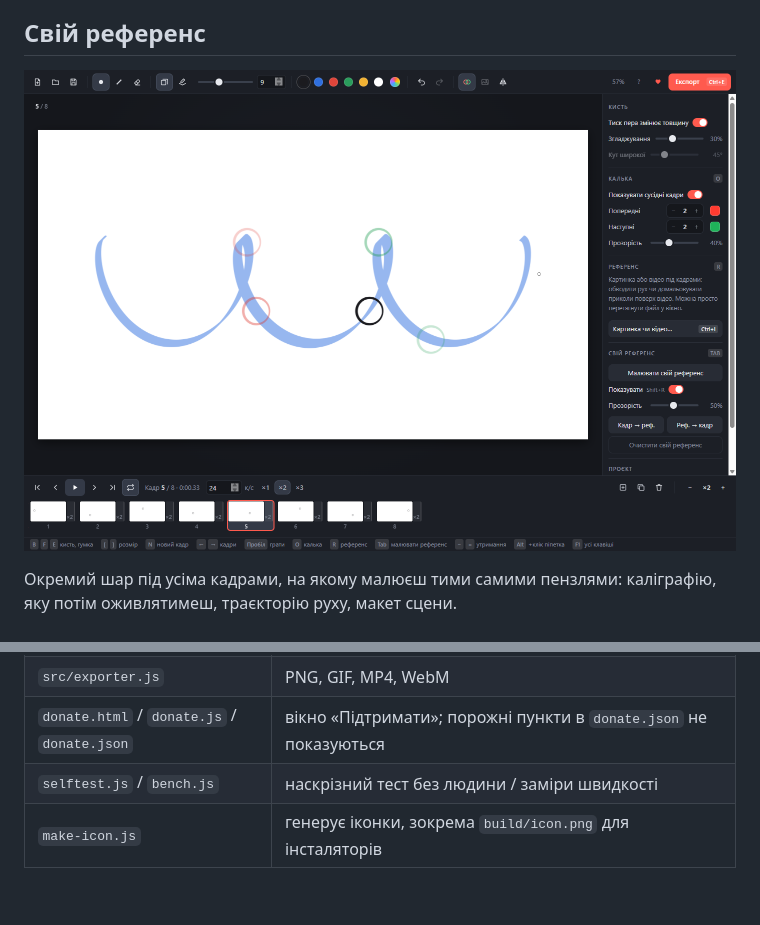
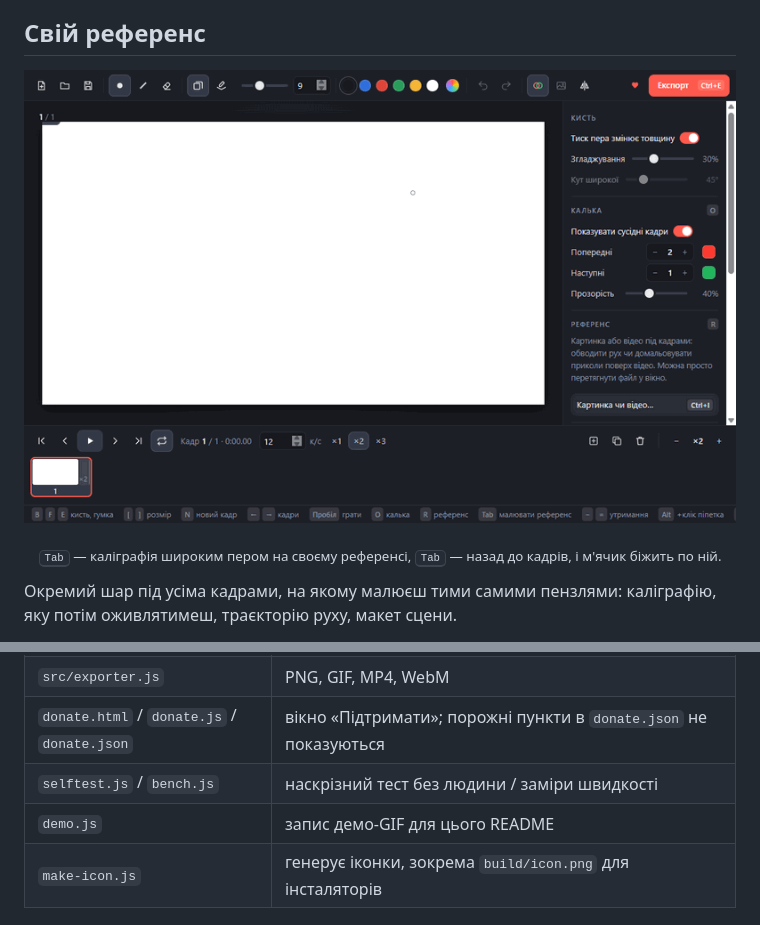
Before and after one commit to artsocity23-ux/artframes, a Markdown page: README.md, 2 parts joined by grey strips. Rendered like a GitHub page; pictures changed too: docs/own-reference.gif (added), docs/own-reference.png (deleted); blank space fills up the shorter version.

```diff
--- a/README.md
+++ b/README.md
@@ -43,7 +45,8 @@
 
 ## Свій референс
 
-<p align="center"><img src="docs/own-reference.png" alt="Синя каліграфія широким пером як свій референс, м'ячик біжить по ній, калька показує сусідні кадри"></p>
+<p align="center"><img src="docs/own-reference.gif" width="800" alt="Запис ArtFrames: широким пером намальовано синю каліграфію на своєму референсі, потім по ній анімовано м'ячик"></p>
+<p align="center"><sub><kbd>Tab</kbd> — каліграфія широким пером на своєму референсі, <kbd>Tab</kbd> — назад до кадрів, і м'ячик біжить по ній.</sub></p>
 
 Окремий шар під усіма кадрами, на якому малюєш тими самими пензлями: каліграфію, яку потім оживлятимеш, траєкторію руху, макет сцени.
 
@@ -141,6 +144,7 @@ npm start
 | `src/exporter.js` | PNG, GIF, MP4, WebM |
 | `donate.html` / `donate.js` / `donate.json` | вікно «Підтримати»; порожні пункти в `donate.json` не показуються |
 | `selftest.js` / `bench.js` | наскрізний тест без людини / заміри швидкості |
+| `demo.js` | запис демо-GIF для цього README |
 | `make-icon.js` | генерує іконки, зокрема `build/icon.png` для інсталяторів |
 
 ## Самоперевірка
```
Also changed, not shown: other parts of README.md (+10 -2 lines), docs/animate.gif (added), docs/editor.png (deleted), docs/video.gif (added), docs/video.png (deleted), 6 other files.
